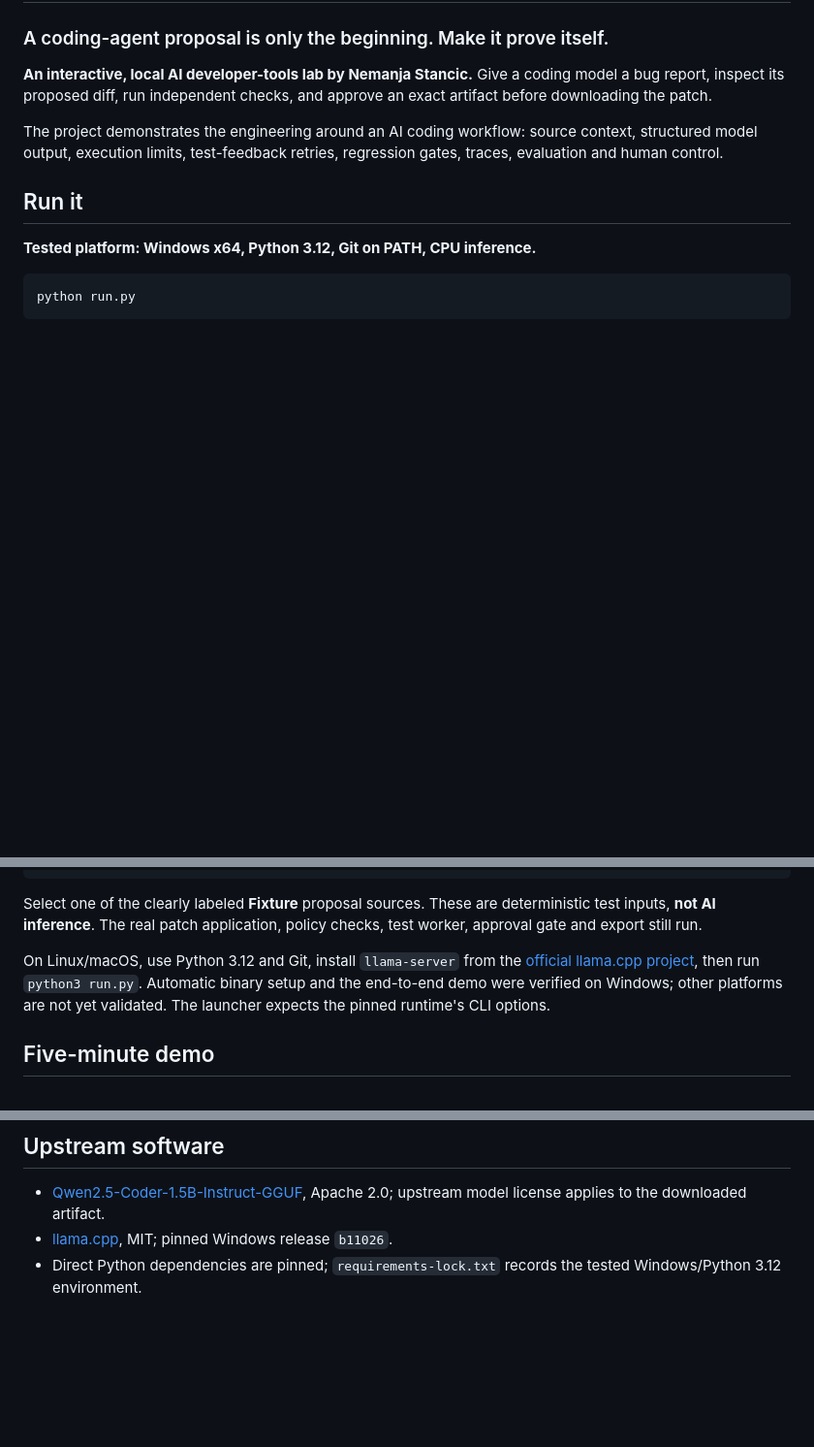
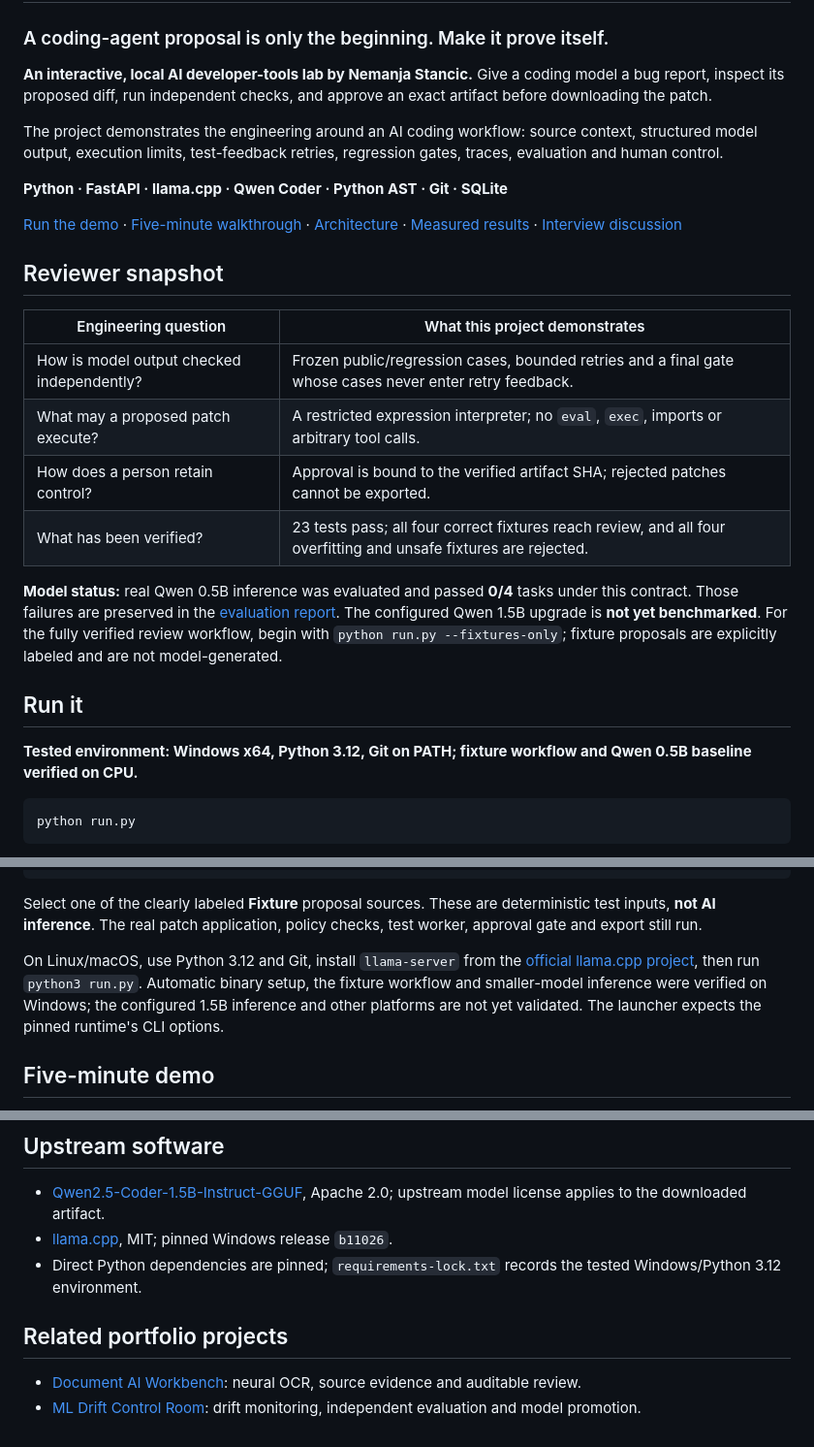
Before and after one commit to cws1121/patchproof, a Markdown page: README.md, 3 parts joined by grey strips. Shown at 97% size. GitHub-like rendering; blank space fills up the shorter version.

Commit message:
Prepare public portfolio overview with measured evidence and project links

````diff
--- a/README.md
+++ b/README.md
@@ -6,9 +6,24 @@
 
 The project demonstrates the engineering around an AI coding workflow: source context, structured model output, execution limits, test-feedback retries, regression gates, traces, evaluation and human control.
 
+**Python · FastAPI · llama.cpp · Qwen Coder · Python AST · Git · SQLite**
+
+[Run the demo](#run-it) · [Five-minute walkthrough](#five-minute-demo) · [Architecture](#what-happens-in-a-run) · [Measured results](evidence/RESULTS.md) · [Interview discussion](docs/INTERVIEW.md)
+
+## Reviewer snapshot
+
+| Engineering question | What this project demonstrates |
+|---|---|
+| How is model output checked independently? | Frozen public/regression cases, bounded retries and a final gate whose cases never enter retry feedback. |
+| What may a proposed patch execute? | A restricted expression interpreter; no `eval`, `exec`, imports or arbitrary tool calls. |
+| How does a person retain control? | Approval is bound to the verified artifact SHA; rejected patches cannot be exported. |
+| What has been verified? | 23 tests pass; all four correct fixtures reach review, and all four overfitting and unsafe fixtures are rejected. |
+
+**Model status:** real Qwen 0.5B inference was evaluated and passed **0/4** tasks under this contract. Those failures are preserved in the [evaluation report](evidence/RESULTS.md). The configured Qwen 1.5B upgrade is **not yet benchmarked**. For the fully verified review workflow, begin with `python run.py --fixtures-only`; fixture proposals are explicitly labeled and are not model-generated.
+
 ## Run it
 
-**Tested platform: Windows x64, Python 3.12, Git on PATH, CPU inference.**
+**Tested environment: Windows x64, Python 3.12, Git on PATH; fixture workflow and Qwen 0.5B baseline verified on CPU.**
 
 ```sh
 python run.py
@@ -24,7 +39,7 @@ python run.py --fixtures-only
 
 Select one of the clearly labeled **Fixture** proposal sources. These are deterministic test inputs, **not AI inference**. The real patch application, policy checks, test worker, approval gate and export still run.
 
-On Linux/macOS, use Python 3.12 and Git, install `llama-server` from the [official llama.cpp project](https://github.com/ggml-org/llama.cpp), then run `python3 run.py`. Automatic binary setup and the end-to-end demo were verified on Windows; other platforms are not yet validated. The launcher expects the pinned runtime's CLI options.
+On Linux/macOS, use Python 3.12 and Git, install `llama-server` from the [official llama.cpp project](https://github.com/ggml-org/llama.cpp), then run `python3 run.py`. Automatic binary setup, the fixture workflow and smaller-model inference were verified on Windows; the configured 1.5B inference and other platforms are not yet validated. The launcher expects the pinned runtime's CLI options.
 
 ## Five-minute demo
 
@@ -151,3 +166,8 @@ See [interview walkthrough](docs/INTERVIEW.md) for discussion prompts and a conc
 - [Qwen2.5-Coder-1.5B-Instruct-GGUF](https://huggingface.co/Qwen/Qwen2.5-Coder-1.5B-Instruct-GGUF), Apache 2.0; upstream model license applies to the downloaded artifact.
 - [llama.cpp](https://github.com/ggml-org/llama.cpp), MIT; pinned Windows release `b11026`.
 - Direct Python dependencies are pinned; `requirements-lock.txt` records the tested Windows/Python 3.12 environment.
+
+## Related portfolio projects
+
+- [Document AI Workbench](https://github.com/cws1121/document-ai-workbench): neural OCR, source evidence and auditable review.
+- [ML Drift Control Room](https://github.com/cws1121/ml-drift-control-room): drift monitoring, independent evaluation and model promotion.
````
